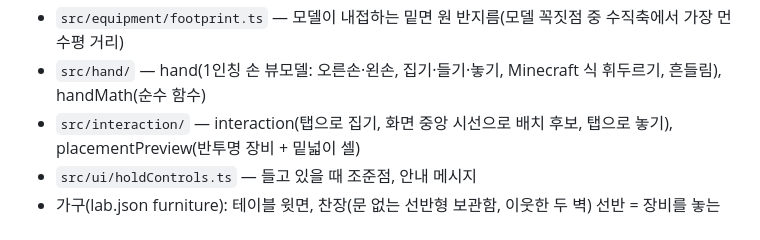
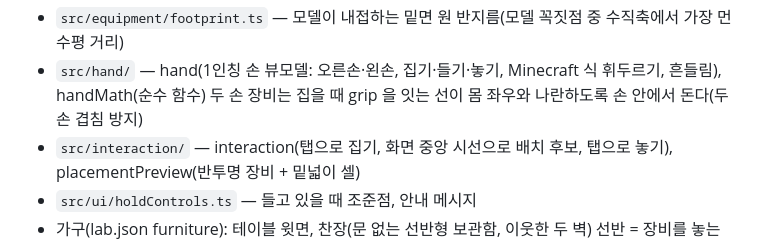
Before and after one commit to yeongkim0814-svg/Virtual-laboratory-, a Markdown page: CLAUDE.md, the part around the change. Drawn GitHub-style.

Commit message:
문서: 두 손 장비 회전 규칙 메모
Co-Authored-By: Claude Opus 5.5 <noreply@anthropic.com>
Claude-Session: https://claude.ai/code/session_015qAdvdqLtz2BKzXCtPNwYu

```diff
--- a/CLAUDE.md
+++ b/CLAUDE.md
@@ -78,6 +78,7 @@
 - `src/grid/grid.ts` — 바닥 격자(셀 중심 = k·cellSizeM), 원 밑넓이 셀(원이 조금이라도 들어가는 셀, 보수적), 방 안·겹침 검사(순수 함수)
 - `src/equipment/footprint.ts` — 모델이 내접하는 밑면 원 반지름(모델 꼭짓점 중 수직축에서 가장 먼 수평 거리)
 - `src/hand/` — hand(1인칭 손 뷰모델: 오른손·왼손, 집기·들기·놓기, Minecraft 식 휘두르기, 흔들림), handMath(순수 함수)
+  두 손 장비는 집을 때 grip 을 잇는 선이 몸 좌우와 나란하도록 손 안에서 돈다(두 손 겹침 방지)
 - `src/interaction/` — interaction(탭으로 집기, 화면 중앙 시선으로 배치 후보, 탭으로 놓기), placementPreview(반투명 장비 + 밑넓이 셀)
 - `src/ui/holdControls.ts` — 들고 있을 때 조준점, 안내 메시지
 - 가구(lab.json furniture): 테이블 윗면, 찬장(문 없는 선반형 보관함, 이웃한 두 벽) 선반 = 장비를 놓는 면.
```
